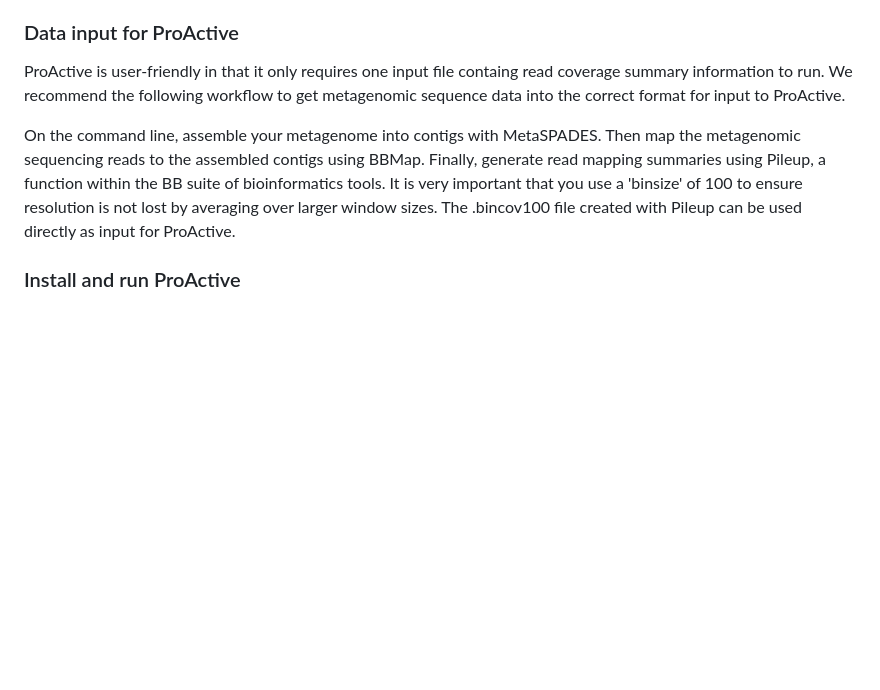
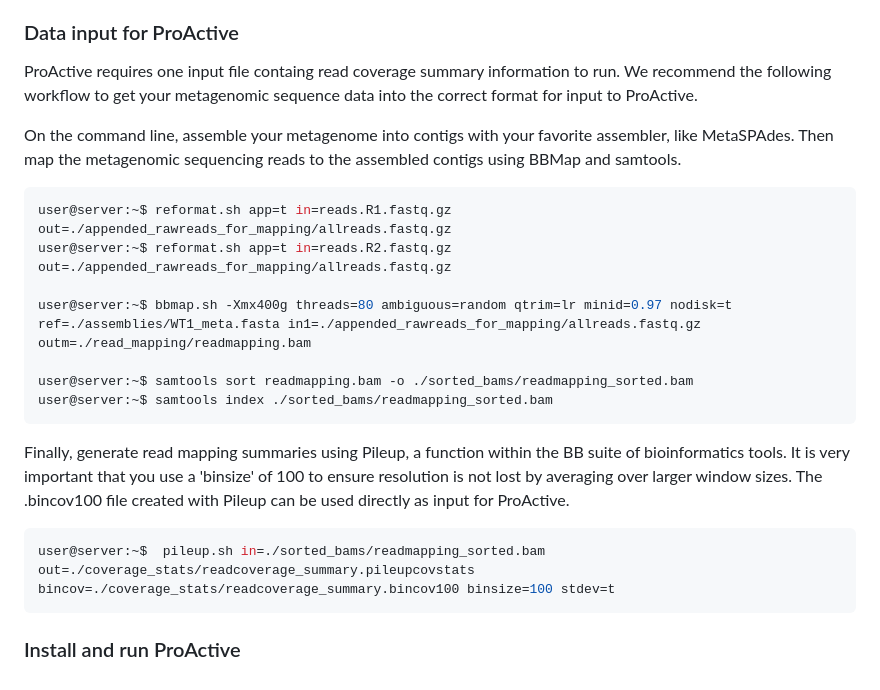
Before and after one commit to jlmaier12/ProActive, a Markdown page: README.md, the part around the change. Rendered like a GitHub page; blank space fills up the shorter version.

Commit message:
Update README.md with code examples for input data

````diff
--- a/README.md
+++ b/README.md
@@ -10,8 +10,24 @@ To be clear, while ProActive labels the elevated read coverage it detcts as acti
 
 
 ### Data input for ProActive
-ProActive is user-friendly in that it only requires one input file containg read coverage summary information to run. We recommend the following workflow to get metagenomic sequence data into the correct format for input to ProActive.
+ProActive requires one input file containg read coverage summary information to run. We recommend the following workflow to get your metagenomic sequence data into the correct format for input to ProActive.
 
-On the command line, assemble your metagenome into contigs with MetaSPADES. Then map the metagenomic sequencing reads to the assembled contigs using BBMap. Finally, generate read mapping summaries using Pileup, a function within the BB suite of bioinformatics tools. It is very important that you use a 'binsize' of 100 to ensure resolution is not lost by averaging over larger window sizes. The .bincov100 file created with Pileup can be used directly as input for ProActive.
+On the command line, assemble your metagenome into contigs with your favorite assembler, like MetaSPAdes. Then map the metagenomic sequencing reads to the assembled contigs using BBMap and samtools.
+
+```bash
+user@server:~$ reformat.sh app=t in=reads.R1.fastq.gz out=./appended_rawreads_for_mapping/allreads.fastq.gz
+user@server:~$ reformat.sh app=t in=reads.R2.fastq.gz out=./appended_rawreads_for_mapping/allreads.fastq.gz
+
+user@server:~$ bbmap.sh -Xmx400g threads=80 ambiguous=random qtrim=lr minid=0.97 nodisk=t ref=./assemblies/WT1_meta.fasta in1=./appended_rawreads_for_mapping/allreads.fastq.gz outm=./read_mapping/readmapping.bam
+
+user@server:~$ samtools sort readmapping.bam -o ./sorted_bams/readmapping_sorted.bam
+user@server:~$ samtools index ./sorted_bams/readmapping_sorted.bam
+```
+
+Finally, generate read mapping summaries using Pileup, a function within the BB suite of bioinformatics tools. It is very important that you use a 'binsize' of 100 to ensure resolution is not lost by averaging over larger window sizes. The .bincov100 file created with Pileup can be used directly as input for ProActive.
+
+```bash
+user@server:~$  pileup.sh in=./sorted_bams/readmapping_sorted.bam out=./coverage_stats/readcoverage_summary.pileupcovstats bincov=./coverage_stats/readcoverage_summary.bincov100 binsize=100 stdev=t
+```
 
 ### Install and run ProActive
````
